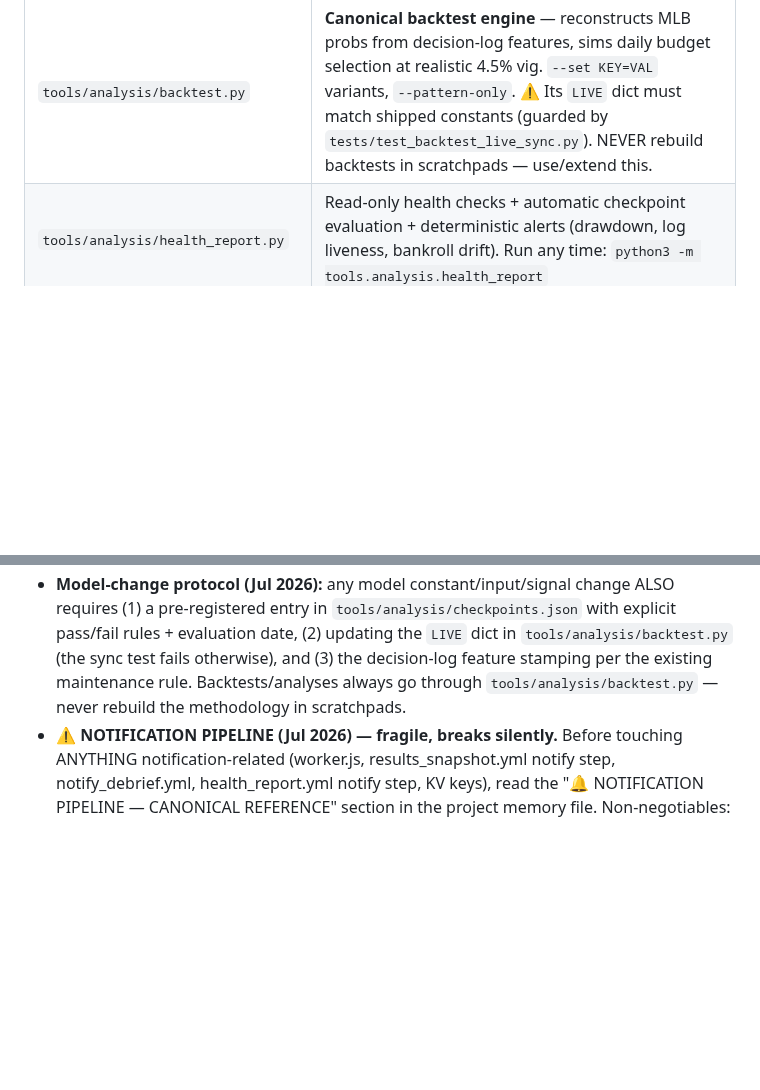
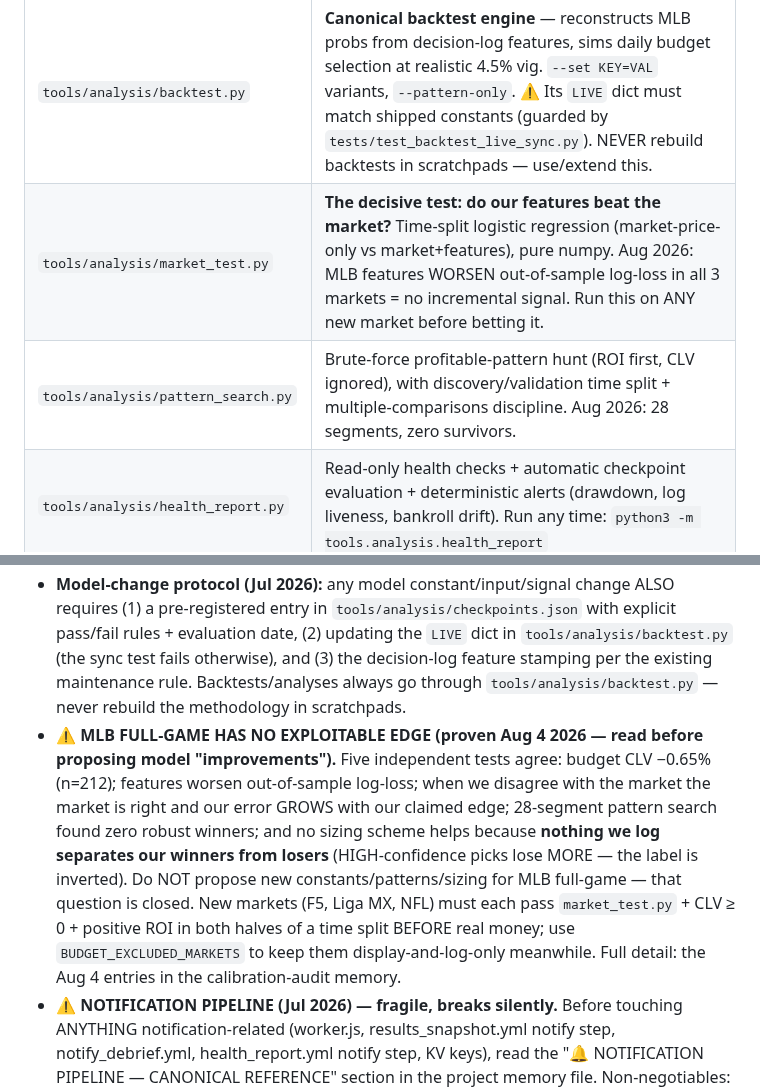
Before and after one commit to nahimshas/System, a Markdown page: CLAUDE.md, 2 parts joined by grey strips. GitHub-like rendering; blank space fills up the shorter version.

Commit message:
CLAUDE.md: add market_test/pattern_search tools + the Aug 4 'MLB has no exploitable edge' rule

```diff
--- a/CLAUDE.md
+++ b/CLAUDE.md
@@ -82,6 +82,8 @@ Every sport has a **module** (`src/sports/{sport}.py`) that implements `fetch_ga
 | `src/state/decision_log.py` | Full candidate + feature archive (both sides of every market, made + rejected) → `state/decision_log/YYYY-MM.json`. Pure analysis layer, separate from the shadow log. `record_candidates()`, `update_decision_log_clv` (in closing_lines), `settle_decision_from_scores()`. See "Decision log" below — **has a maintenance rule**. |
 | `docs/debrief_routine_prompt.md` | Canonical CLV-aware nightly debrief routine prompt (credential placeholders — real tokens live only in the user's routine) |
 | `tools/analysis/backtest.py` | **Canonical backtest engine** — reconstructs MLB probs from decision-log features, sims daily budget selection at realistic 4.5% vig. `--set KEY=VAL` variants, `--pattern-only`. ⚠️ Its `LIVE` dict must match shipped constants (guarded by `tests/test_backtest_live_sync.py`). NEVER rebuild backtests in scratchpads — use/extend this. |
+| `tools/analysis/market_test.py` | **The decisive test: do our features beat the market?** Time-split logistic regression (market-price-only vs market+features), pure numpy. Aug 2026: MLB features WORSEN out-of-sample log-loss in all 3 markets = no incremental signal. Run this on ANY new market before betting it. |
+| `tools/analysis/pattern_search.py` | Brute-force profitable-pattern hunt (ROI first, CLV ignored), with discovery/validation time split + multiple-comparisons discipline. Aug 2026: 28 segments, zero survivors. |
 | `tools/analysis/health_report.py` | Read-only health checks + automatic checkpoint evaluation + deterministic alerts (drawdown, log liveness, bankroll drift). Run any time: `python3 -m tools.analysis.health_report` |
 | `tools/analysis/checkpoints.json` | **Pre-registered model-change evaluations** with explicit pass/fail rules + dates. ⚠️ RULE: every model change ships with a checkpoint entry here; resolved ones get `status`+`resolution`, never deleted. |
 | `src/report/debrief_builder.py` | Deterministic nightly debrief page (docs/debrief_latest.html + debrief_history.json) built from the results snapshot inside `results_snapshot.yml` — verdict templates, canonical-signal regex map, ESPN-headline narratives, no-downgrade guard. The Claude routines are PAUSED (lost write access Jul 2026); workflows are the entire automation surface. |
@@ -179,4 +181,5 @@ Captures, for EVERY analyzed game, BOTH sides of EVERY market (made **and reject
 - Watchlist tile (`wl-tile-IPL` etc.) `data-hist-won/lost` already includes **all** settled picks including today's. The JS `updateWatchlistTiles()` skips cards with `data-espn-done="1"` (server-settled) to avoid double-counting. Only live ESPN-polled resolutions (new results during the user's session) increment the tile beyond the baseline.
 - `load_watchlist_performance()` dedup key is `(date, game, pick)` — three picks on the same game (ML + spread + total) all count separately. Do not change it to `(date, game)`.
 - **Model-change protocol (Jul 2026):** any model constant/input/signal change ALSO requires (1) a pre-registered entry in `tools/analysis/checkpoints.json` with explicit pass/fail rules + evaluation date, (2) updating the `LIVE` dict in `tools/analysis/backtest.py` (the sync test fails otherwise), and (3) the decision-log feature stamping per the existing maintenance rule. Backtests/analyses always go through `tools/analysis/backtest.py` — never rebuild the methodology in scratchpads.
+- **⚠️ MLB FULL-GAME HAS NO EXPLOITABLE EDGE (proven Aug 4 2026 — read before proposing model "improvements").** Five independent tests agree: budget CLV −0.65% (n=212); features worsen out-of-sample log-loss; when we disagree with the market the market is right and our error GROWS with our claimed edge; 28-segment pattern search found zero robust winners; and no sizing scheme helps because **nothing we log separates our winners from losers** (HIGH-confidence picks lose MORE — the label is inverted). Do NOT propose new constants/patterns/sizing for MLB full-game — that question is closed. New markets (F5, Liga MX, NFL) must each pass `market_test.py` + CLV ≥ 0 + positive ROI in both halves of a time split BEFORE real money; use `BUDGET_EXCLUDED_MARKETS` to keep them display-and-log-only meanwhile. Full detail: the Aug 4 entries in the calibration-audit memory.
 - **⚠️ NOTIFICATION PIPELINE (Jul 2026) — fragile, breaks silently.** Before touching ANYTHING notification-related (worker.js, results_snapshot.yml notify step, notify_debrief.yml, health_report.yml notify step, KV keys), read the "🔔 NOTIFICATION PIPELINE — CANONICAL REFERENCE" section in the project memory file. Non-negotiables: (1) workflow GITHUB_TOKEN pushes DON'T trigger other workflows — `results_snapshot.yml` must keep sending its own notification (notify_debrief.yml only covers human/PAT pushes); (2) one notification/day via the `debrief_notify:{Pacific-date}` KV key — both writers check-then-write (dedupe); local docs republishes consume the day's slot unless notify_debrief is temporarily disabled; (3) the worker's EARLY debrief block must stay BEFORE the `picks:{date}` gate in `runCron()`; (4) worker deploys need the CF token to have Workers Scripts:Edit + KV:Edit AND `account_id` pinned in wrangler.toml — a failed deploy means worker code changes are silently NOT live; (5) nightly trigger is EXTERNAL (cron-job.org 10:46pm PT → workflow_dispatch); GitHub's own crons are delayed ~2-3h and serve only as backup sweeps.
```
